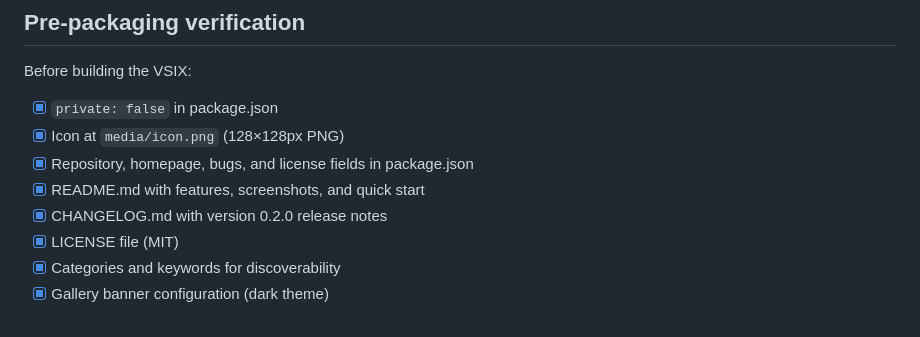
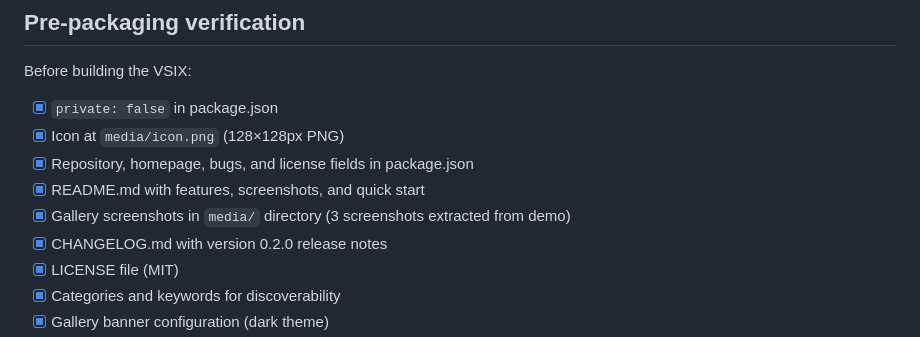
Before and after one commit to kevinhorek/bluepainter-studio, a Markdown page: extension/MARKETPLACE.md, the part around the change. Rendered like a GitHub page.

```diff
--- a/extension/MARKETPLACE.md
+++ b/extension/MARKETPLACE.md
@@ -8,6 +8,7 @@ Before building the VSIX:
 - [x] Icon at `media/icon.png` (128×128px PNG)
 - [x] Repository, homepage, bugs, and license fields in package.json
 - [x] README.md with features, screenshots, and quick start
+- [x] Gallery screenshots in `media/` directory (3 screenshots extracted from demo)
 - [x] CHANGELOG.md with version 0.2.0 release notes
 - [x] LICENSE file (MIT)
 - [x] Categories and keywords for discoverability
```
Also changed, not shown: extension/README.md (+8 -0 lines), extension/media/screenshot-canvas.png (added), extension/media/screenshot-receipts.png (added), extension/media/screenshot-sync.png (added).
